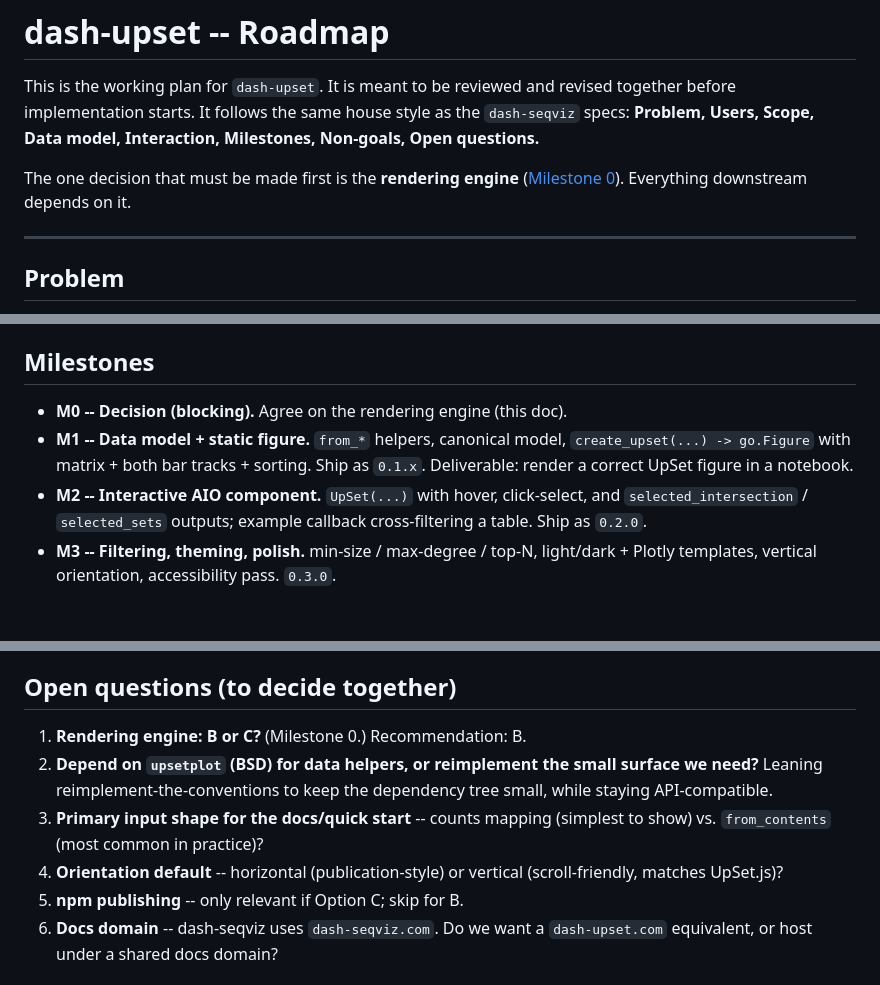
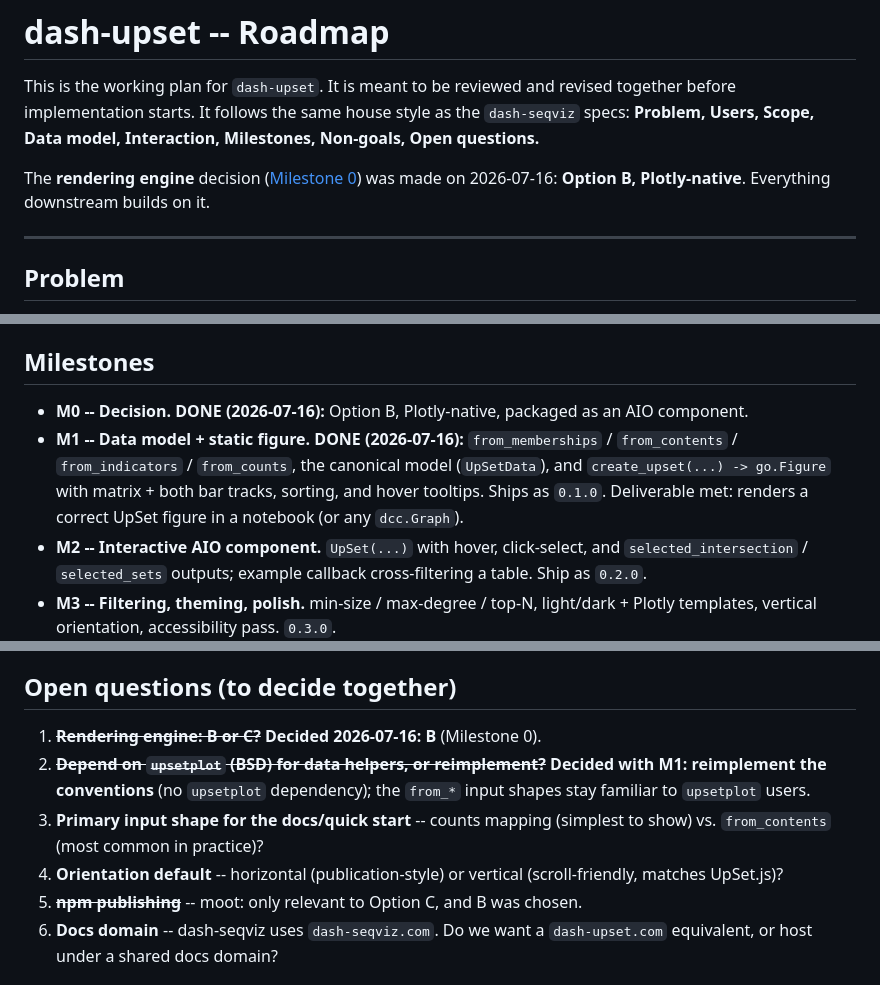
Before and after one commit to PhylaTech/dash-upset, a Markdown page: ROADMAP.md, 3 parts joined by grey strips. Rendered like a GitHub page; blank space fills up the shorter version.

```diff
--- a/ROADMAP.md
+++ b/ROADMAP.md
@@ -5,9 +5,10 @@ revised together before implementation starts. It follows the same house style
 as the `dash-seqviz` specs: **Problem, Users, Scope, Data model, Interaction,
 Milestones, Non-goals, Open questions.**
 
-The one decision that must be made first is the **rendering engine**
-([Milestone 0](#milestone-0-decide-the-rendering-engine-blocking)). Everything
-downstream depends on it.
+The **rendering engine** decision
+([Milestone 0](#milestone-0-decide-the-rendering-engine-decided-option-b)) was
+made on 2026-07-16: **Option B, Plotly-native**. Everything downstream builds
+on it.
 
 ---
 
@@ -220,10 +221,13 @@ same.
 
 ## Milestones
 
-- **M0 -- Decision (blocking).** Agree on the rendering engine (this doc).
-- **M1 -- Data model + static figure.** `from_*` helpers, canonical model,
-  `create_upset(...) -> go.Figure` with matrix + both bar tracks + sorting.
-  Ship as `0.1.x`. Deliverable: render a correct UpSet figure in a notebook.
+- **M0 -- Decision. DONE (2026-07-16):** Option B, Plotly-native, packaged as
+  an AIO component.
+- **M1 -- Data model + static figure. DONE (2026-07-16):** `from_memberships` /
+  `from_contents` / `from_indicators` / `from_counts`, the canonical model
+  (`UpSetData`), and `create_upset(...) -> go.Figure` with matrix + both bar
+  tracks, sorting, and hover tooltips. Ships as `0.1.0`. Deliverable met:
+  renders a correct UpSet figure in a notebook (or any `dcc.Graph`).
 - **M2 -- Interactive AIO component.** `UpSet(...)` with hover, click-select,
   and `selected_intersection` / `selected_sets` outputs; example callback
   cross-filtering a table. Ship as `0.2.0`.
@@ -283,15 +287,15 @@ First-release checklist (when M1 is ready):
 
 ## Open questions (to decide together)
 
-1. **Rendering engine: B or C?** (Milestone 0.) Recommendation: B.
-2. **Depend on `upsetplot` (BSD) for data helpers, or reimplement the small
-   surface we need?** Leaning reimplement-the-conventions to keep the
-   dependency tree small, while staying API-compatible.
+1. ~~**Rendering engine: B or C?**~~ **Decided 2026-07-16: B** (Milestone 0).
+2. ~~**Depend on `upsetplot` (BSD) for data helpers, or reimplement?**~~
+   **Decided with M1: reimplement the conventions** (no `upsetplot`
+   dependency); the `from_*` input shapes stay familiar to `upsetplot` users.
 3. **Primary input shape for the docs/quick start** -- counts mapping (simplest
    to show) vs. `from_contents` (most common in practice)?
 4. **Orientation default** -- horizontal (publication-style) or vertical
    (scroll-friendly, matches UpSet.js)?
-5. **npm publishing** -- only relevant if Option C; skip for B.
+5. ~~**npm publishing**~~ -- moot: only relevant to Option C, and B was chosen.
 6. **Docs domain** -- dash-seqviz uses `dash-seqviz.com`. Do we want a
    `dash-upset.com` equivalent, or host under a shared docs domain?
 
```
Also changed, not shown: other parts of ROADMAP.md (+4 -4 lines), CLAUDE.md (+30 -37 lines).
